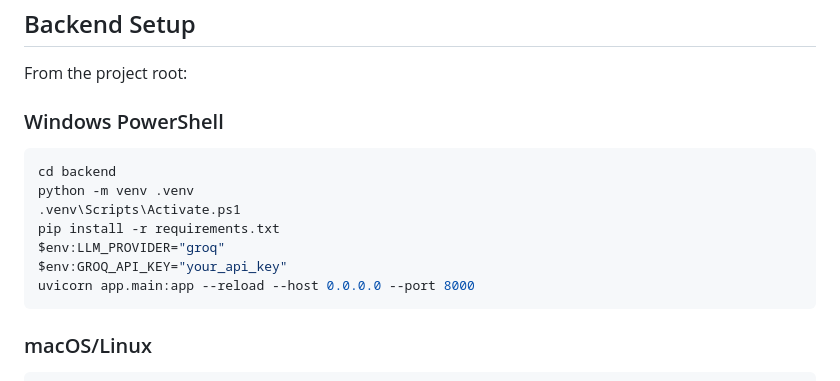
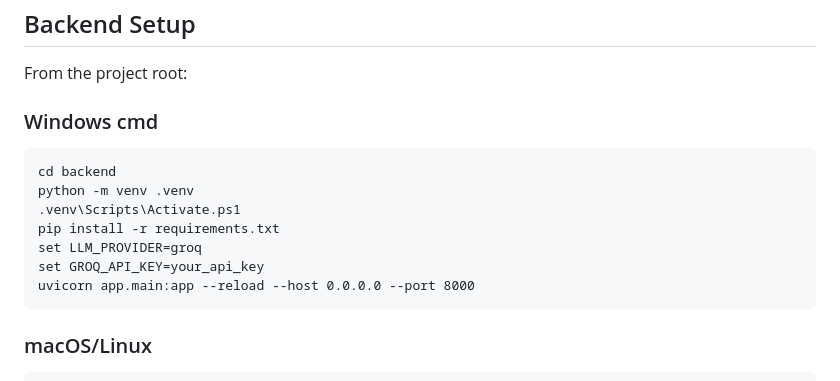
Before and after one commit to Navaneeth832/record_latex_generator, a Markdown page: README.md, the part around the change. Drawn GitHub-style.

````diff
--- a/README.md
+++ b/README.md
@@ -92,15 +92,15 @@ Optional environment variables:
 
 From the project root:
 
-### Windows PowerShell
+### Windows cmd
 
-```powershell
+```cmd
 cd backend
 python -m venv .venv
 .venv\Scripts\Activate.ps1
 pip install -r requirements.txt
-$env:LLM_PROVIDER="groq"
-$env:GROQ_API_KEY="your_api_key"
+set LLM_PROVIDER=groq
+set GROQ_API_KEY=your_api_key
 uvicorn app.main:app --reload --host 0.0.0.0 --port 8000
 ```
 
````
